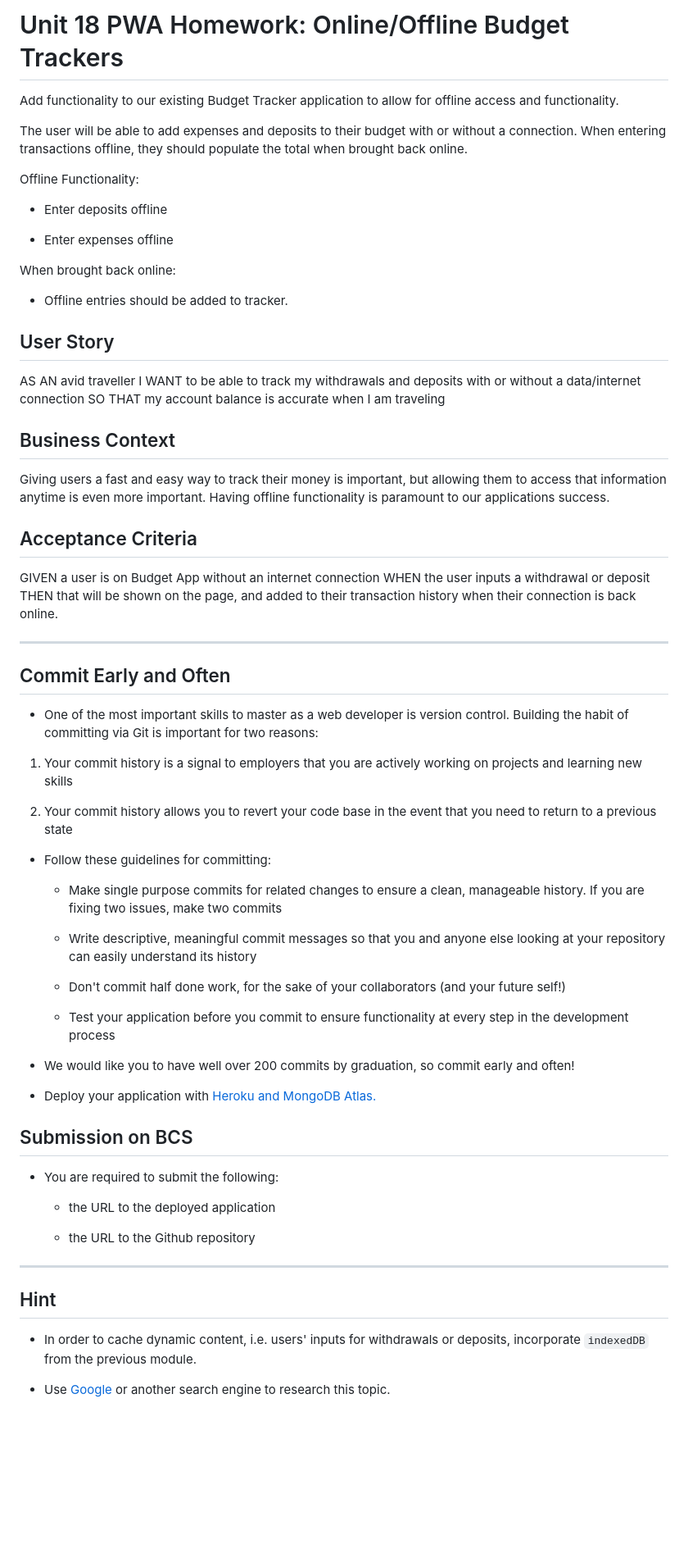
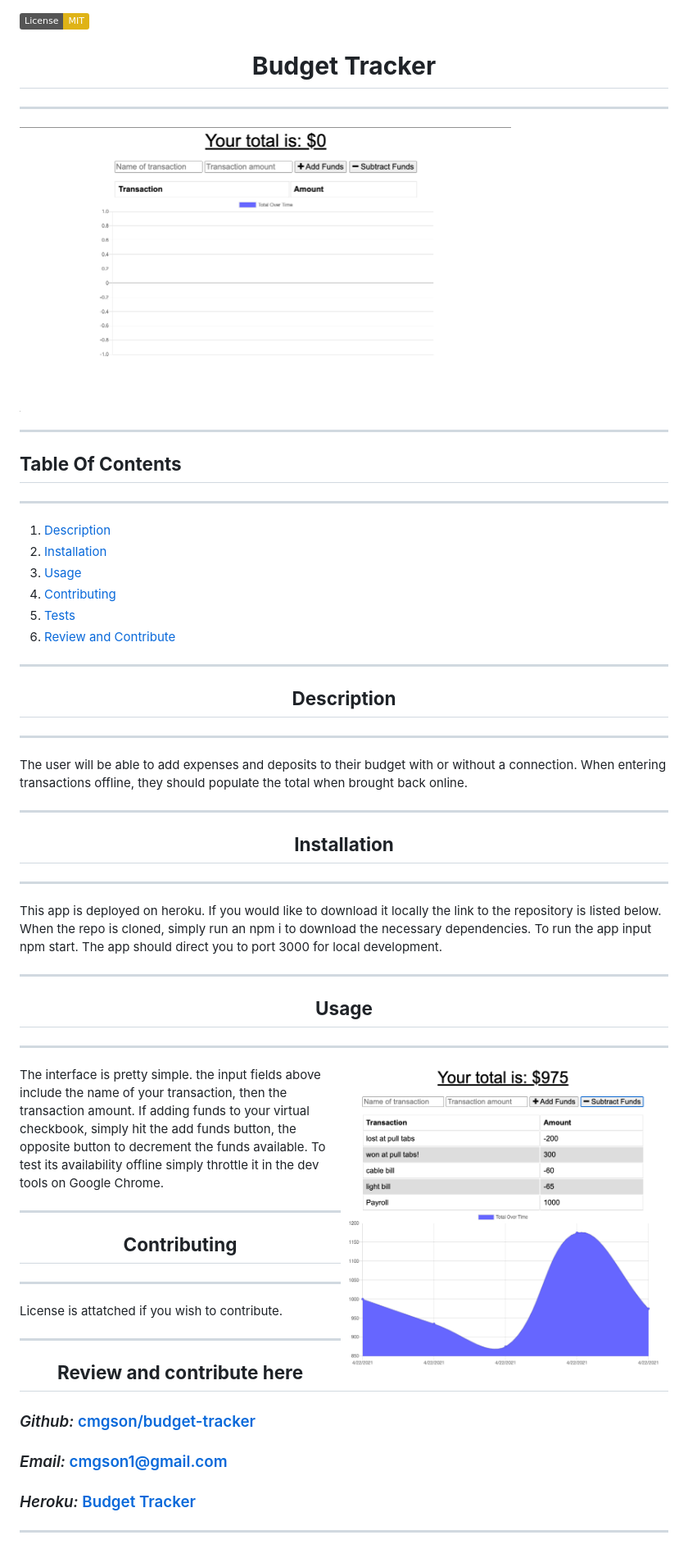
Before and after one commit to cmgson/budget-tracker, a Markdown page: README.md, the part around the change. Shown: that part at 82% size. Drawn GitHub-style; pictures changed too: assets/demo.png (added), assets/frontpage.png (added); badges without logos; blank space fills up the shorter version.

Commit message:
added finished readme ready for review

```diff
--- a/README.md
+++ b/README.md
@@ -1,70 +1,70 @@
-# Unit 18 PWA Homework: Online/Offline Budget Trackers
 
-Add functionality to our existing Budget Tracker application to allow for offline access and functionality.
-
-The user will be able to add expenses and deposits to their budget with or without a connection. When entering transactions offline, they should populate the total when brought back online.
-
-Offline Functionality:
-
-  * Enter deposits offline
-
-  * Enter expenses offline
-
-When brought back online:
-
-  * Offline entries should be added to tracker.
-
-## User Story
-AS AN avid traveller
-I WANT to be able to track my withdrawals and deposits with or without a data/internet connection
-SO THAT my account balance is accurate when I am traveling
-
-## Business Context
-
-Giving users a fast and easy way to track their money is important, but allowing them to access that information anytime is even more important. Having offline functionality is paramount to our applications success.
+   [![License: MIT](https://img.shields.io/badge/License-MIT-yellow.svg)](https://opensource.org/licenses/MIT)
 
 
-## Acceptance Criteria
-GIVEN a user is on Budget App without an internet connection
-WHEN the user inputs a withdrawal or deposit
-THEN that will be shown on the page, and added to their transaction history when their connection is back online.
+# <div align='center'> **Budget Tracker** </div>
 
-- - -
+---
+<img align='center' src="assets/frontpage.png" width= 600px>
 
-## Commit Early and Often
 
-* One of the most important skills to master as a web developer is version control. Building the habit of committing via Git is important for two reasons:
+---
 
-1. Your commit history is a signal to employers that you are actively working on projects and learning new skills
+## **Table Of Contents**
 
-2. Your commit history allows you to revert your code base in the event that you need to return to a previous state
+---
 
-* Follow these guidelines for committing:
+1. [Description](#description)
+2. [Installation](#installation)
+3. [Usage](#usage)
+4. [Contributing](#contributing)
+5. [Tests](#tests)
+6. [Review and Contribute](#github)
+---
 
-  * Make single purpose commits for related changes to ensure a clean, manageable history. If you are fixing two issues, make two commits
 
-  * Write descriptive, meaningful commit messages so that you and anyone else looking at your repository can easily understand its history
+## <div align ='center'> <a name="description"></a> **Description** </div>
 
-  * Don't commit half done work, for the sake of your collaborators (and your future self!)
+---
 
-  * Test your application before you commit to ensure functionality at every step in the development process
+The user will be able to add expenses and deposits to their budget with or without a connection.  When entering transactions offline, they should populate the total when brought back online.
 
-* We would like you to have well over 200 commits by graduation, so commit early and often!
+---
 
-* Deploy your application with [Heroku and MongoDB Atlas.](../04-Important/MongoAtlas-Deploy.md)
+## <div align ='center'> <a name="installation"></a> **Installation** </div>
+---
 
-## Submission on BCS
+This app is deployed on heroku.  If you would like to download it locally the link to the repository is listed below.  When the repo is cloned, simply run an npm i to download the necessary dependencies.  To run the app input npm start.  The app should direct you to port 3000 for local development.
 
-* You are required to submit the following:
+---
 
-  * the URL to the deployed application
+## <div align ='center'> <a name="usage"></a> **Usage** </div>
 
-  * the URL to the Github repository
+---
 
-- - -
+<img src="assets/demo.png" align = "right" width="400px">
 
-## Hint
+The interface is pretty simple.  the input fields above include the name of your transaction, then the transaction amount.  If adding funds to your virtual checkbook, simply hit the add funds button, the opposite button to decrement the funds available.  To test its availability offline simply throttle it in the dev tools on Google Chrome.
 
-* In order to cache dynamic content, i.e. users' inputs for withdrawals or deposits, incorporate `indexedDB` from the previous module.
+---
 
-* Use [Google](https://www.google.com) or another search engine to research this topic.
+## <div align ='center'> <a name="contributing"></a> **Contributing** </div>
+
+---
+
+License is attatched if you wish to contribute.
+
+---
+
+
+## <div align ='center'> **Review and contribute here**</div>
+
+### _Github:_ [cmgson/budget-tracker](https://github.com/cmgson/budget-tracker)
+
+
+
+### _Email:_ cmgson1@gmail.com
+
+### _Heroku:_ [Budget Tracker](https://pwa-budget-tracker21.herokuapp.com/)
+
+---
```
Also changed, not shown: 1 other file.
